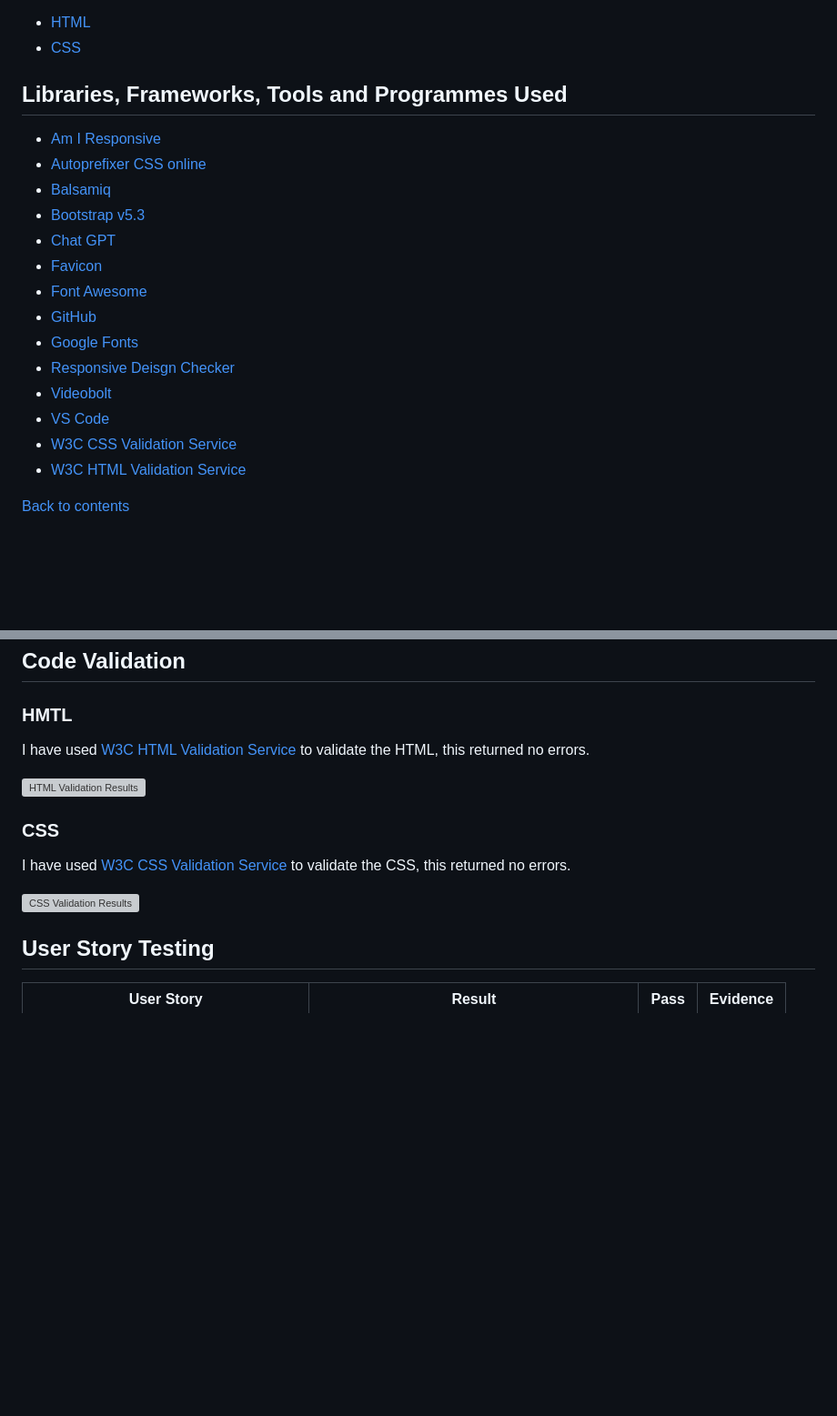
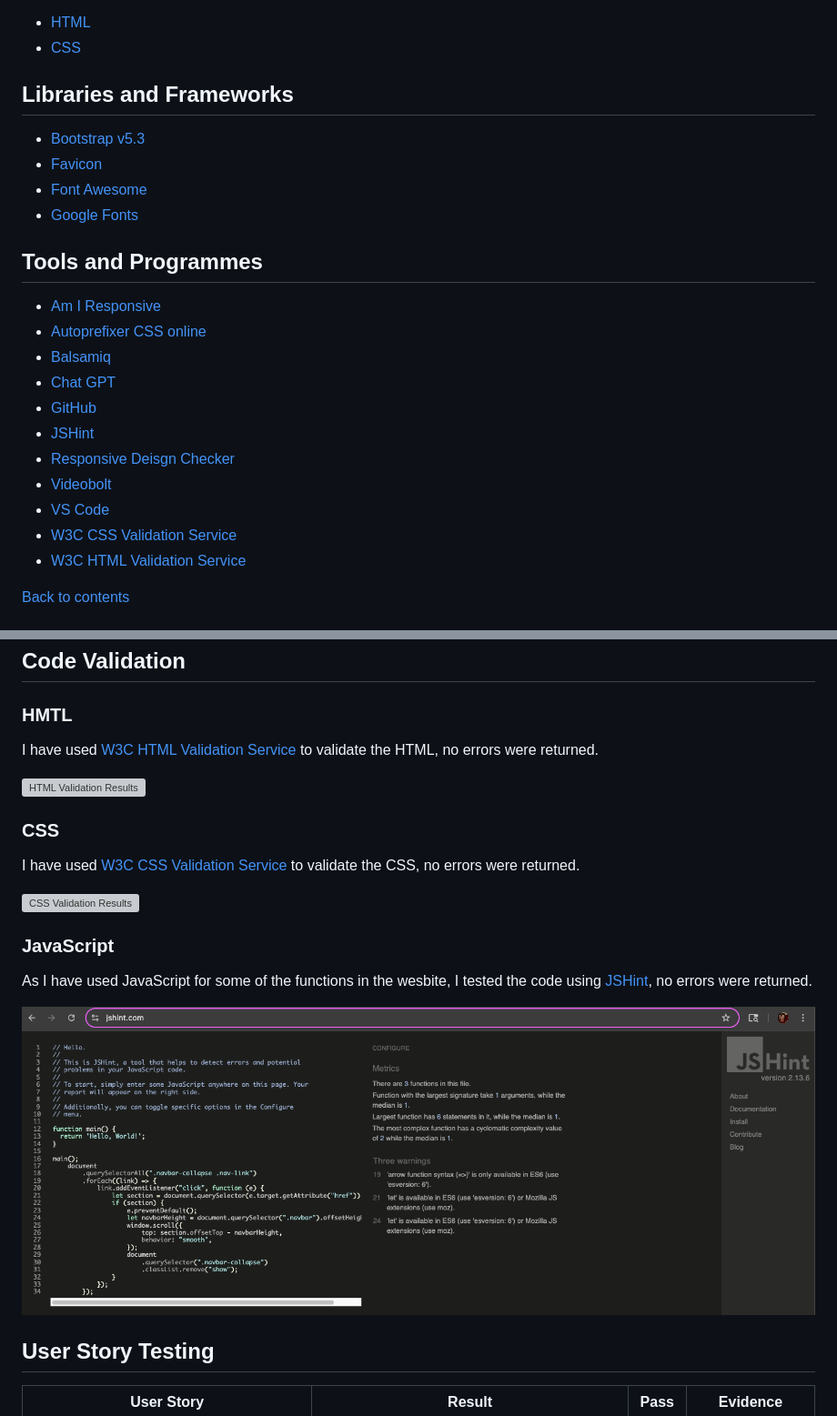
Before and after one commit to Lyd-W/beckminster-crest, a Markdown page: README.md, 2 parts joined by grey strips. Shown: that part at 91% size. GitHub-like rendering; pictures changed too: docs/jshint.png (added); blank space fills up the shorter version; grey boxes are pictures that could not be loaded.

```diff
--- a/README.md
+++ b/README.md
@@ -380,22 +382,26 @@ The footer follows a consistant style across all devices, using the same backgro
 - [HTML](https://developer.mozilla.org/en-US/docs/Web/HTML "HTML")
 - [CSS](https://developer.mozilla.org/en-US/docs/Web/CSS "CSS")
 
-## Libraries, Frameworks, Tools and Programmes Used
+## Libraries and Frameworks
+
+- [Bootstrap v5.3](https://getbootstrap.com/ "Bootstrap v5.3 Homepage")
+- [Favicon](https://favicon.io/ "Favicon Homepage")
+- [Font Awesome](https://fontawesome.com/search?q=menu&o=r&ic=free "Font Awesome Homepage")
+- [Google Fonts](https://fonts.google.com/ "Google Fonts Homepage")
+
+## Tools and Programmes
 
 - [Am I Responsive](https://ui.dev/amiresponsive?url=https://lyd-w.github.io/beckminster-crest/index.html "Am I Responsive")
 - [Autoprefixer CSS online](https://autoprefixer.github.io/ "Autoprefixer CSS Online Homepage")
-- [Balsamiq](https://balsamiq.com/ "Balsamiq")
-- [Bootstrap v5.3](https://getbootstrap.com/ "Bootstrap v5.3")
-- [Chat GPT](https://chatgpt.com/ "Chat GPT")
-- [Favicon](https://favicon.io/ "Favicon")
-- [Font Awesome](https://fontawesome.com/search?q=menu&o=r&ic=free "Font Awesome")
-- [GitHub](https://github.com "GitHub")
-- [Google Fonts](https://fonts.google.com/ "Google Fonts")
-- [Responsive Deisgn Checker](https://responsivedesignchecker.com/ "Responsive Design Checker")
-- [Videobolt](https://videobolt.net/simple-video-tools/resize "Videobolt")
-- [VS Code](https://code.visualstudio.com/ "VS Code")
-- [W3C CSS Validation Service](https://jigsaw.w3.org/css-validator/#validate_by_input "W3C CSS Validation Service")
-- [W3C HTML Validation Service](https://validator.w3.org/#validate_by_input "W3C HTML Validation Service")
+- [Balsamiq](https://balsamiq.com/ "Balsamiq Homepage")
+- [Chat GPT](https://chatgpt.com/ "Chat GPT Homepage")
+- [GitHub](https://github.com "GitHub Homepage")
+- [JSHint](https://jshint.com/ "JSHint Homepage")
+- [Responsive Deisgn Checker](https://responsivedesignchecker.com/ "Responsive Design Checker Homepage")
+- [Videobolt](https://videobolt.net/simple-video-tools/resize "Videobolt Homepage")
+- [VS Code](https://code.visualstudio.com/ "VS Code Homepage")
+- [W3C CSS Validation Service](https://jigsaw.w3.org/css-validator/#validate_by_input "W3C CSS Validation Service Homepage")
+- [W3C HTML Validation Service](https://validator.w3.org/#validate_by_input "W3C HTML Validation Service Homepage")
 
 [Back to contents](#contents)
 
@@ -428,15 +434,21 @@ I thoroughly tested the website in Safari and Chrome on a Macbook Pro and Safari
 
 ### HMTL
 
-I have used [W3C HTML Validation Service](https://validator.w3.org/#validate_by_uri "W3C HTML Validation Service") to validate the HTML, this returned no errors.
+I have used [W3C HTML Validation Service](https://validator.w3.org/#validate_by_uri "W3C HTML Validation Service") to validate the HTML, no errors were returned.
 
 ![HTML Validation Results](docs/html-validation.png "HTML Validation Results")
 
 ### CSS
 
-I have used [W3C CSS Validation Service](https://jigsaw.w3.org/css-validator/ "W3C CSS Validation Service") to validate the CSS, this returned no errors.
+I have used [W3C CSS Validation Service](https://jigsaw.w3.org/css-validator/ "W3C CSS Validation Service") to validate the CSS, no errors were returned.
 
 ![CSS Validation Results](docs/css-validation.png "CSS Validation Results")
+
+### JavaScript
+
+As I have used JavaScript for some of the functions in the wesbite, I tested the code using [JSHint](https://jshint.com/ "JSHint Homepage"), no errors were returned.
+
+![JSHint Results](docs/jshint.png "JSHint Results")
 
 ## User Story Testing
 
```
Also changed, not shown: other parts of README.md (+22 -45 lines), docs/user-testing-absence-form.png (added), docs/user-testing-contact-information.png (added), docs/user-testing-fees-tables.png (added), docs/user-testing-open-events-table.png (added), docs/user-testing-prospectus.png (added).
